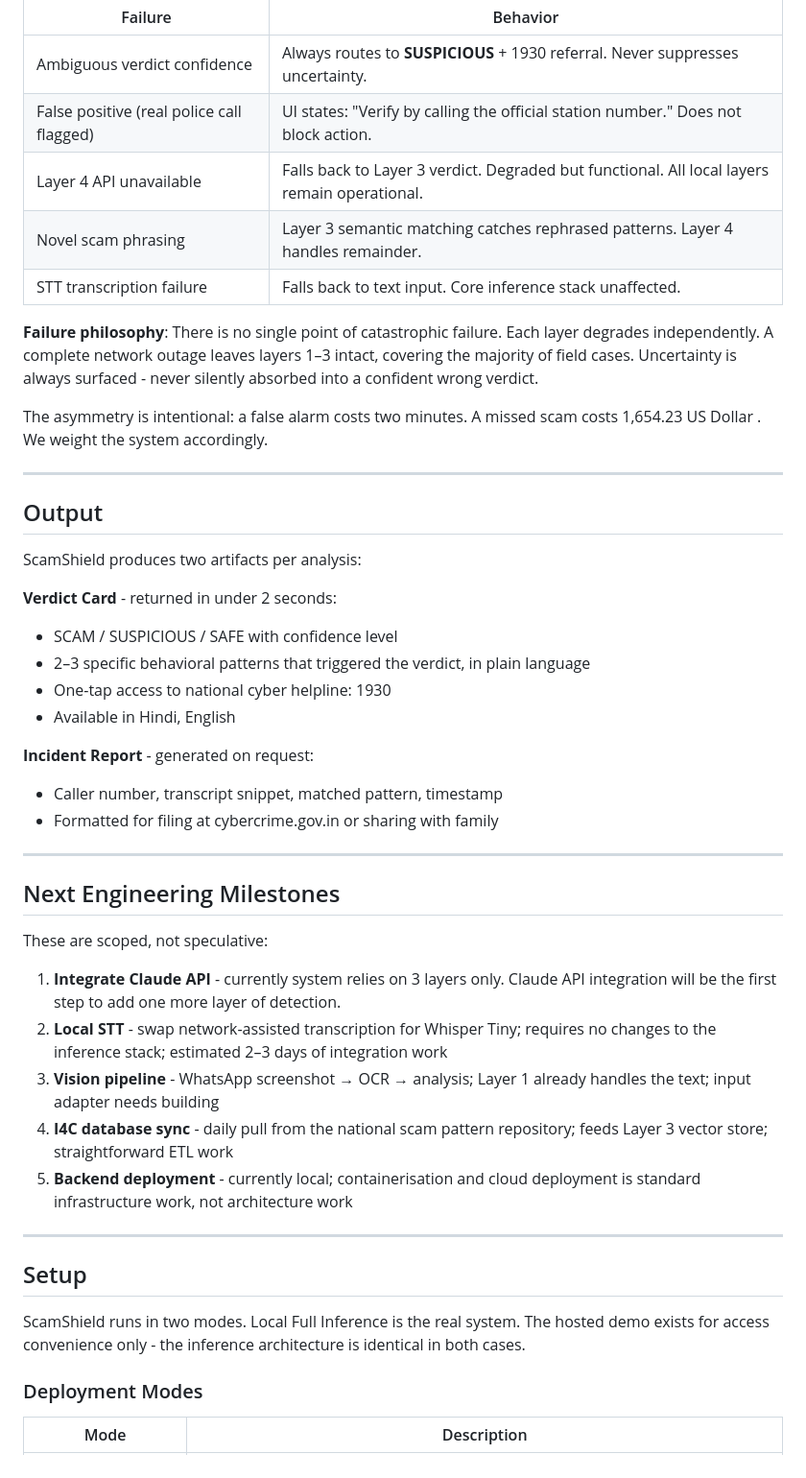
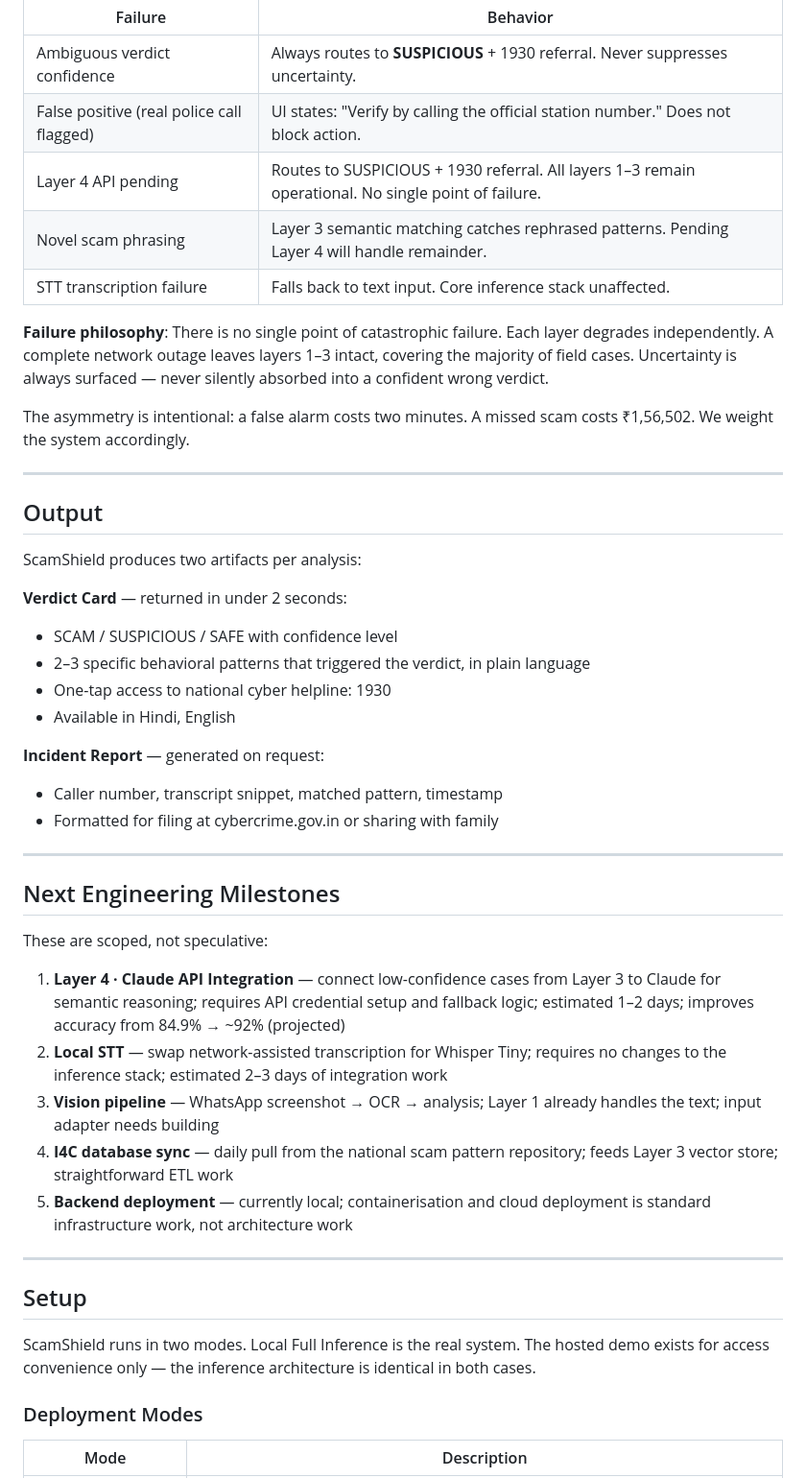
Before and after one commit to LucidFramesStudios/scamshield, a Markdown page: README.md, the part around one of its changes. Shown at 96% size. Drawn GitHub-style.

```diff
--- a/README.md
+++ b/README.md
@@ -216,17 +239,17 @@ We stress-tested the system against its own failure modes before submission.
 |---|---|
 | Ambiguous verdict confidence | Always routes to **SUSPICIOUS** + 1930 referral. Never suppresses uncertainty. |
 | False positive (real police call flagged) | UI states: "Verify by calling the official station number." Does not block action. |
-| Layer 4 API unavailable | Falls back to Layer 3 verdict. Degraded but functional. All local layers remain operational. |
-| Novel scam phrasing | Layer 3 semantic matching catches rephrased patterns. Layer 4 handles remainder. |
+| Layer 4 API pending | Routes to SUSPICIOUS + 1930 referral. All layers 1–3 remain operational. No single point of failure. |
+| Novel scam phrasing | Layer 3 semantic matching catches rephrased patterns. Pending Layer 4 will handle remainder. |
 | STT transcription failure | Falls back to text input. Core inference stack unaffected. |
 
 **Failure philosophy**: There is no single point of catastrophic failure. Each
 layer degrades independently. A complete network outage leaves layers 1–3 intact,
-covering the majority of field cases. Uncertainty is always surfaced - never
+covering the majority of field cases. Uncertainty is always surfaced — never
 silently absorbed into a confident wrong verdict.
 
 The asymmetry is intentional: a false alarm costs two minutes. A missed scam
-costs 1,654.23 US Dollar . We weight the system accordingly.
+costs ₹1,56,502. We weight the system accordingly.
 
 ---
 
@@ -234,13 +257,13 @@ costs 1,654.23 US Dollar . We weight the system accordingly.
 
 ScamShield produces two artifacts per analysis:
 
-**Verdict Card** - returned in under 2 seconds:
+**Verdict Card** — returned in under 2 seconds:
 - SCAM / SUSPICIOUS / SAFE with confidence level
 - 2–3 specific behavioral patterns that triggered the verdict, in plain language
 - One-tap access to national cyber helpline: 1930
 - Available in Hindi, English
 
-**Incident Report** - generated on request:
+**Incident Report** — generated on request:
 - Caller number, transcript snippet, matched pattern, timestamp
 - Formatted for filing at cybercrime.gov.in or sharing with family
 
@@ -250,15 +273,16 @@ ScamShield produces two artifacts per analysis:
 
 These are scoped, not speculative:
 
-1. **Integrate Claude API** - currently system relies on 3 layers only.
-    Claude API integration will be the first step to add one more layer of detection.
-2. **Local STT** - swap network-assisted transcription for Whisper Tiny; requires
+1. **Layer 4 · Claude API Integration** — connect low-confidence cases from Layer 3
+   to Claude for semantic reasoning; requires API credential setup and fallback logic;
+   estimated 1–2 days; improves accuracy from 84.9% → ~92% (projected)
+2. **Local STT** — swap network-assisted transcription for Whisper Tiny; requires
    no changes to the inference stack; estimated 2–3 days of integration work
-3. **Vision pipeline** - WhatsApp screenshot → OCR → analysis; Layer 1 already
+3. **Vision pipeline** — WhatsApp screenshot → OCR → analysis; Layer 1 already
    handles the text; input adapter needs building
-4. **I4C database sync** - daily pull from the national scam pattern repository;
+4. **I4C database sync** — daily pull from the national scam pattern repository;
    feeds Layer 3 vector store; straightforward ETL work
-5. **Backend deployment** - currently local; containerisation and cloud deployment
+5. **Backend deployment** — currently local; containerisation and cloud deployment
    is standard infrastructure work, not architecture work
 
 ---
@@ -266,7 +290,7 @@ These are scoped, not speculative:
 ## Setup
 
 ScamShield runs in two modes. Local Full Inference is the real system.
-The hosted demo exists for access convenience only - the inference architecture
+The hosted demo exists for access convenience only — the inference architecture
 is identical in both cases.
 
 ### Deployment Modes
```
Also changed, not shown: other parts of README.md (+62 -39 lines).
